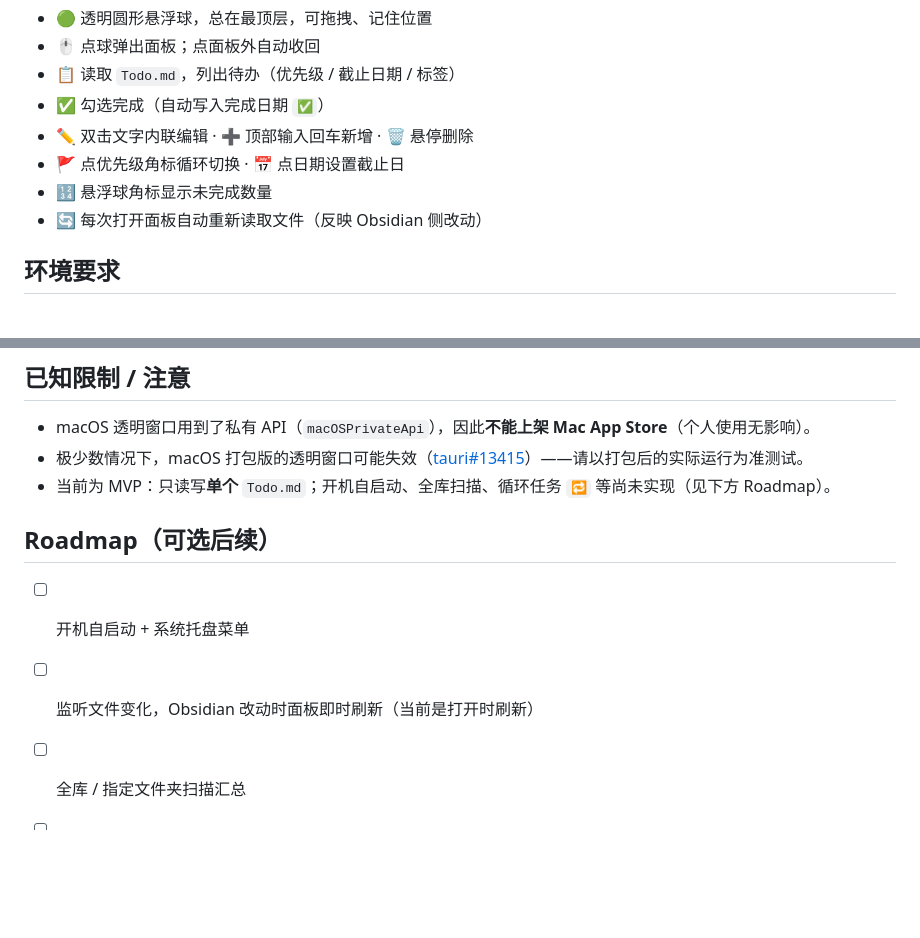
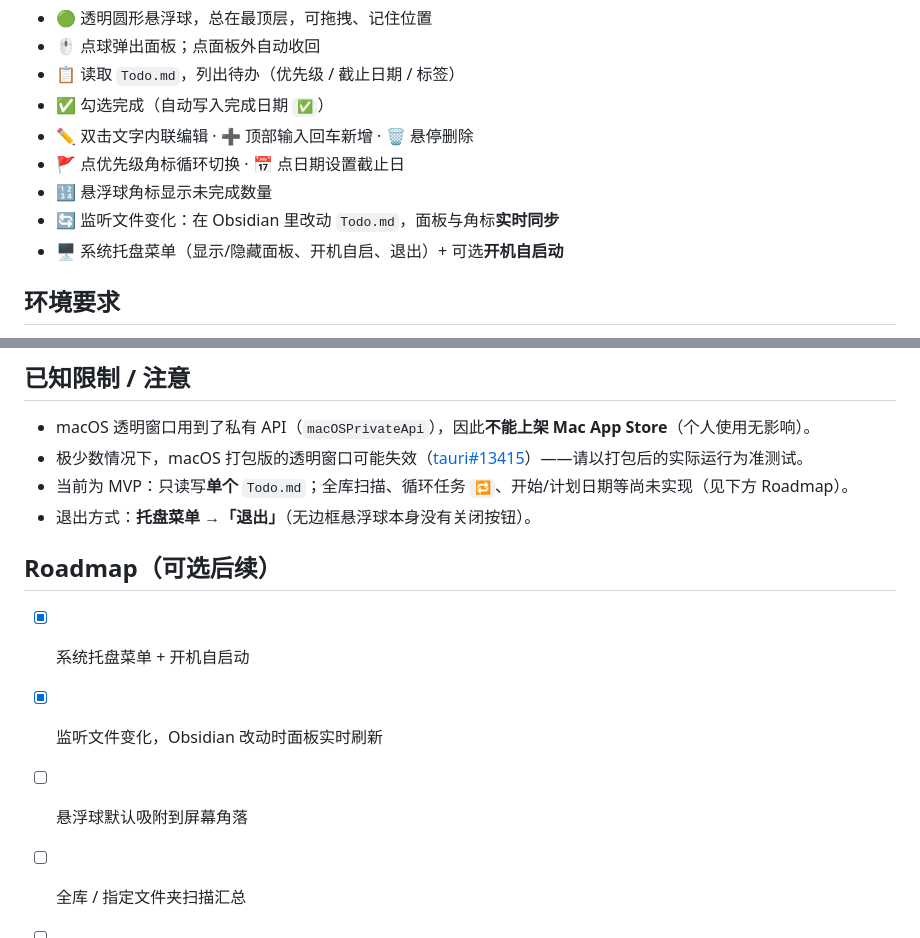
Before and after one commit to xuanerBlue/WeaveMind_ToDo, a Markdown page: README.md, 2 parts joined by grey strips. Drawn GitHub-style; blank space fills up the shorter version.

Commit message:
docs: README 同步托盘/开机自启/文件实时刷新已实现
- 功能列表补上托盘菜单、开机自启、文件变化实时同步
- 已知限制去掉"开机自启未实现"，补充"退出方式=托盘菜单"
- Roadmap 勾掉两项已完成，新增"悬浮球默认吸附角落"

Co-Authored-By: Claude Opus 4.8 (1M context) <noreply@anthropic.com>

```diff
--- a/README.md
+++ b/README.md
@@ -13,7 +13,8 @@
 - ✏️ 双击文字内联编辑 · ➕ 顶部输入回车新增 · 🗑️ 悬停删除
 - 🚩 点优先级角标循环切换 · 📅 点日期设置截止日
 - 🔢 悬浮球角标显示未完成数量
-- 🔄 每次打开面板自动重新读取文件（反映 Obsidian 侧改动）
+- 🔄 监听文件变化：在 Obsidian 里改动 `Todo.md`，面板与角标**实时同步**
+- 🖥️ 系统托盘菜单（显示/隐藏面板、开机自启、退出）+ 可选**开机自启动**
 
 ## 环境要求
 
@@ -99,12 +100,14 @@ npm run tauri:build
 
 - macOS 透明窗口用到了私有 API（`macOSPrivateApi`），因此**不能上架 Mac App Store**（个人使用无影响）。
 - 极少数情况下，macOS 打包版的透明窗口可能失效（[tauri#13415](https://github.com/tauri-apps/tauri/issues/13415)）——请以打包后的实际运行为准测试。
-- 当前为 MVP：只读写**单个** `Todo.md`；开机自启动、全库扫描、循环任务 `🔁` 等尚未实现（见下方 Roadmap）。
+- 当前为 MVP：只读写**单个** `Todo.md`；全库扫描、循环任务 `🔁`、开始/计划日期等尚未实现（见下方 Roadmap）。
+- 退出方式：**托盘菜单 →「退出」**（无边框悬浮球本身没有关闭按钮）。
 
 ## Roadmap（可选后续）
 
-- [ ] 开机自启动 + 系统托盘菜单
-- [ ] 监听文件变化，Obsidian 改动时面板即时刷新（当前是打开时刷新）
+- [x] 系统托盘菜单 + 开机自启动
+- [x] 监听文件变化，Obsidian 改动时面板实时刷新
+- [ ] 悬浮球默认吸附到屏幕角落
 - [ ] 全库 / 指定文件夹扫描汇总
 - [ ] 循环任务 `🔁`、开始/计划日期 `🛫⏳`
 - [ ] 配套的 Obsidian 窗口内插件入口
```
